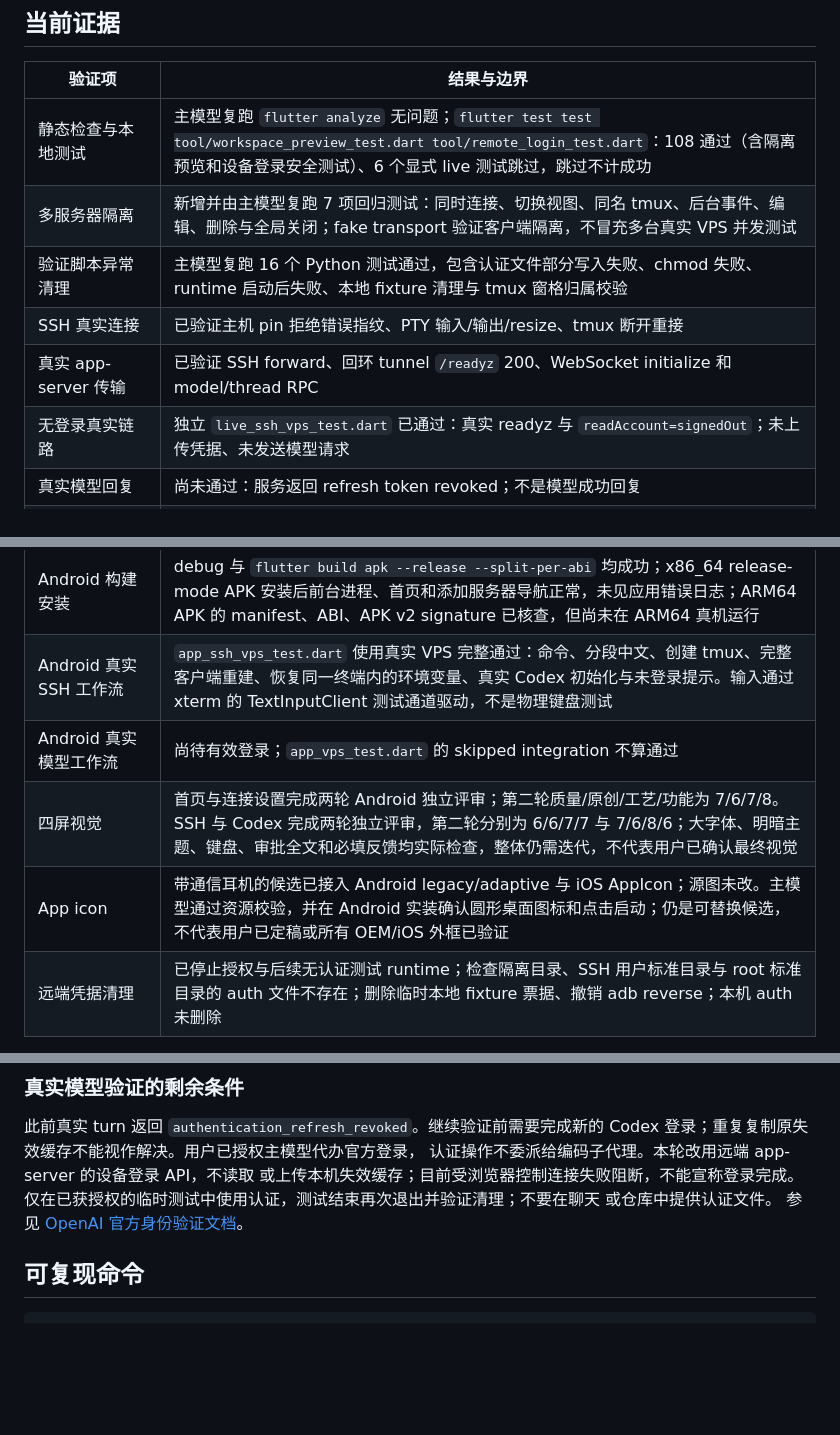
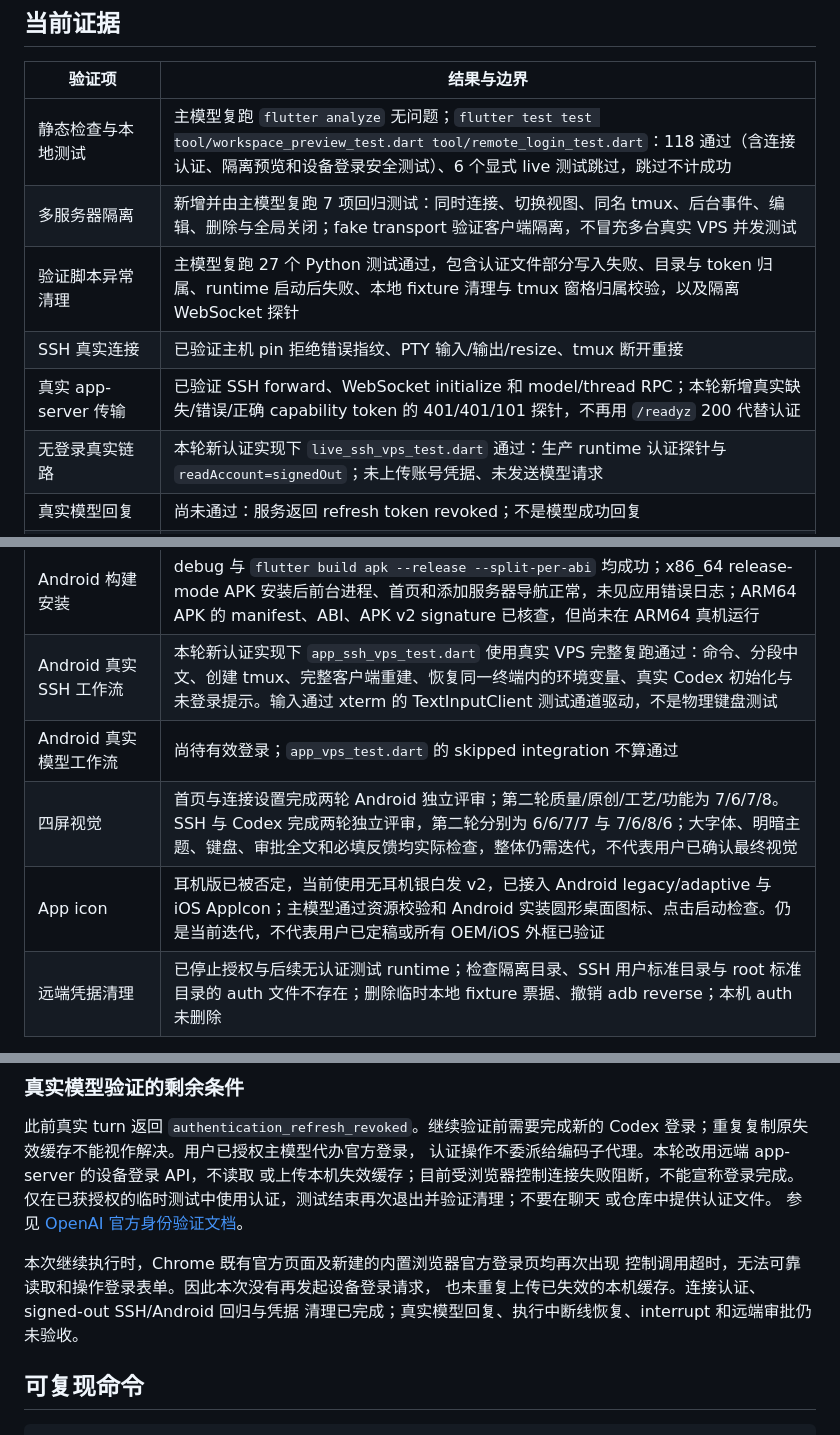
Before and after one commit to chendianshuiyin/pocket-agent, a Markdown page: docs/MOBILE_VALIDATION.md, 3 parts joined by grey strips. GitHub-like rendering; blank space fills up the shorter version.

Commit message:
docs: record authenticated Android and VPS validation

````diff
--- a/docs/MOBILE_VALIDATION.md
+++ b/docs/MOBILE_VALIDATION.md
@@ -14,21 +14,21 @@
 
 | 验证项 | 结果与边界 |
 | --- | --- |
-| 静态检查与本地测试 | 主模型复跑 `flutter analyze` 无问题；`flutter test test tool/workspace_preview_test.dart tool/remote_login_test.dart`：108 通过（含隔离预览和设备登录安全测试）、6 个显式 live 测试跳过，跳过不计成功 |
+| 静态检查与本地测试 | 主模型复跑 `flutter analyze` 无问题；`flutter test test tool/workspace_preview_test.dart tool/remote_login_test.dart`：118 通过（含连接认证、隔离预览和设备登录安全测试）、6 个显式 live 测试跳过，跳过不计成功 |
 | 多服务器隔离 | 新增并由主模型复跑 7 项回归测试：同时连接、切换视图、同名 tmux、后台事件、编辑、删除与全局关闭；fake transport 验证客户端隔离，不冒充多台真实 VPS 并发测试 |
-| 验证脚本异常清理 | 主模型复跑 16 个 Python 测试通过，包含认证文件部分写入失败、chmod 失败、runtime 启动后失败、本地 fixture 清理与 tmux 窗格归属校验 |
+| 验证脚本异常清理 | 主模型复跑 27 个 Python 测试通过，包含认证文件部分写入失败、目录与 token 归属、runtime 启动后失败、本地 fixture 清理与 tmux 窗格归属校验，以及隔离 WebSocket 探针 |
 | SSH 真实连接 | 已验证主机 pin 拒绝错误指纹、PTY 输入/输出/resize、tmux 断开重接 |
-| 真实 app-server 传输 | 已验证 SSH forward、回环 tunnel `/readyz` 200、WebSocket initialize 和 model/thread RPC |
-| 无登录真实链路 | 独立 `live_ssh_vps_test.dart` 已通过：真实 readyz 与 `readAccount=signedOut`；未上传凭据、未发送模型请求 |
+| 真实 app-server 传输 | 已验证 SSH forward、WebSocket initialize 和 model/thread RPC；本轮新增真实缺失/错误/正确 capability token 的 401/401/101 探针，不再用 `/readyz` 200 代替认证 |
+| 无登录真实链路 | 本轮新认证实现下 `live_ssh_vps_test.dart` 通过：生产 runtime 认证探针与 `readAccount=signedOut`；未上传账号凭据、未发送模型请求 |
 | 真实模型回复 | 尚未通过：服务返回 refresh token revoked；不是模型成功回复 |
 | 官方设备登录 | 真实 app-server 已成功返回设备登录请求；浏览器到达官方账号选择页，但控制连接失败，登录等待超时。随后真实 `account/logout` 与 `account/read` 验证 `authenticated=false`；不能算登录或模型验证成功 |
 | 执行中断线恢复、真实 interrupt | 测试代码已编写，尚待有效登录完成实测 |
 | 审批/用户输入 | 模拟协议与真实生产 Port 测试验证：任务结束/中断/断线使旧请求失效，重连复用 request id 不能让旧对象批准新请求，resolved 通知清理当前提示；widget 测试验证全文和表单。尚未通过真实远端模型完整流程 |
 | Android 构建安装 | debug 与 `flutter build apk --release --split-per-abi` 均成功；x86_64 release-mode APK 安装后前台进程、首页和添加服务器导航正常，未见应用错误日志；ARM64 APK 的 manifest、ABI、APK v2 signature 已核查，但尚未在 ARM64 真机运行 |
-| Android 真实 SSH 工作流 | `app_ssh_vps_test.dart` 使用真实 VPS 完整通过：命令、分段中文、创建 tmux、完整客户端重建、恢复同一终端内的环境变量、真实 Codex 初始化与未登录提示。输入通过 xterm 的 TextInputClient 测试通道驱动，不是物理键盘测试 |
+| Android 真实 SSH 工作流 | 本轮新认证实现下 `app_ssh_vps_test.dart` 使用真实 VPS 完整复跑通过：命令、分段中文、创建 tmux、完整客户端重建、恢复同一终端内的环境变量、真实 Codex 初始化与未登录提示。输入通过 xterm 的 TextInputClient 测试通道驱动，不是物理键盘测试 |
 | Android 真实模型工作流 | 尚待有效登录；`app_vps_test.dart` 的 skipped integration 不算通过 |
 | 四屏视觉 | 首页与连接设置完成两轮 Android 独立评审；第二轮质量/原创/工艺/功能为 7/6/7/8。SSH 与 Codex 完成两轮独立评审，第二轮分别为 6/6/7/7 与 7/6/8/6；大字体、明暗主题、键盘、审批全文和必填反馈均实际检查，整体仍需迭代，不代表用户已确认最终视觉 |
-| App icon | 带通信耳机的候选已接入 Android legacy/adaptive 与 iOS AppIcon；源图未改。主模型通过资源校验，并在 Android 实装确认圆形桌面图标和点击启动；仍是可替换候选，不代表用户已定稿或所有 OEM/iOS 外框已验证 |
+| App icon | 耳机版已被否定，当前使用无耳机银白发 v2，已接入 Android legacy/adaptive 与 iOS AppIcon；主模型通过资源校验和 Android 实装圆形桌面图标、点击启动检查。仍是当前迭代，不代表用户已定稿或所有 OEM/iOS 外框已验证 |
 | 远端凭据清理 | 已停止授权与后续无认证测试 runtime；检查隔离目录、SSH 用户标准目录与 root 标准目录的 auth 文件不存在；删除临时本地 fixture 票据、撤销 adb reverse；本机 auth 未删除 |
 
 本记录区分单元测试、模拟服务、真实 SSH、真实模型与设备验证，任何一项不能替代另一项。
@@ -123,6 +189,11 @@ Codex 登录；重复复制原失效缓存不能视作解决。用户已授权
 或仓库中提供认证文件。
 参见 [OpenAI 官方身份验证文档](https://learn.chatgpt.com/docs/auth)。
 
+本次继续执行时，Chrome 既有官方页面及新建的内置浏览器官方登录页均再次出现
+控制调用超时，无法可靠读取和操作登录表单。因此本次没有再发起设备登录请求，
+也未重复上传已失效的本机缓存。连接认证、signed-out SSH/Android 回归与凭据
+清理已完成；真实模型回复、执行中断线恢复、interrupt 和远端审批仍未验收。
+
 ## 可复现命令
 
 ```sh
````
Also changed, not shown: other parts of docs/MOBILE_VALIDATION.md (+69 -3 lines).
